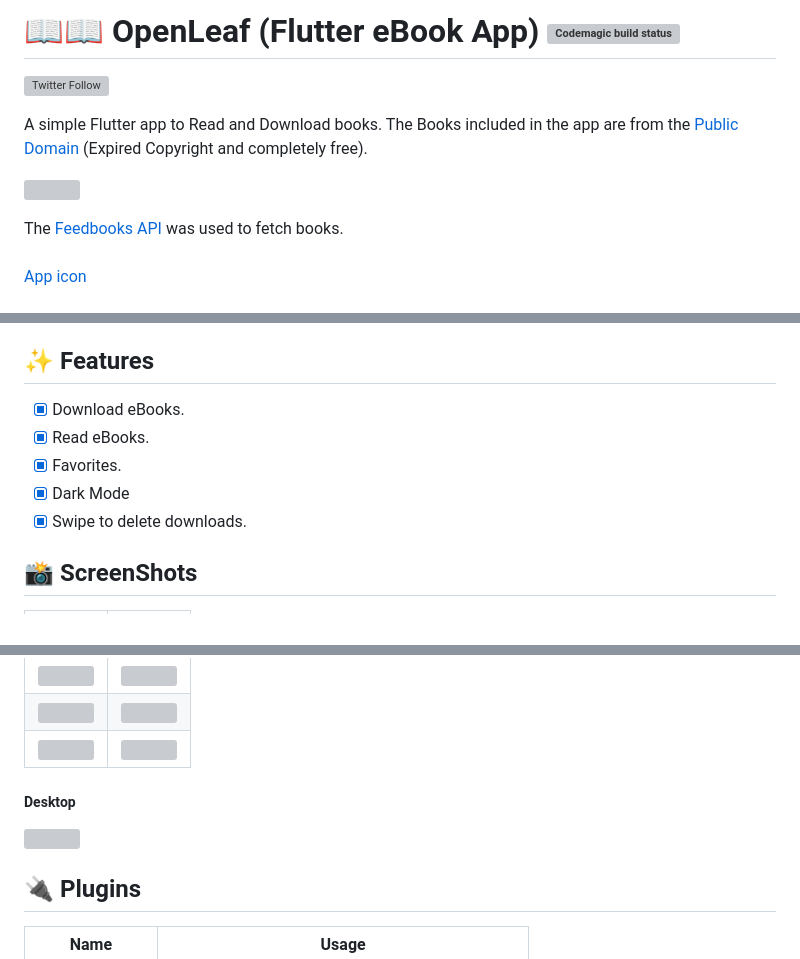
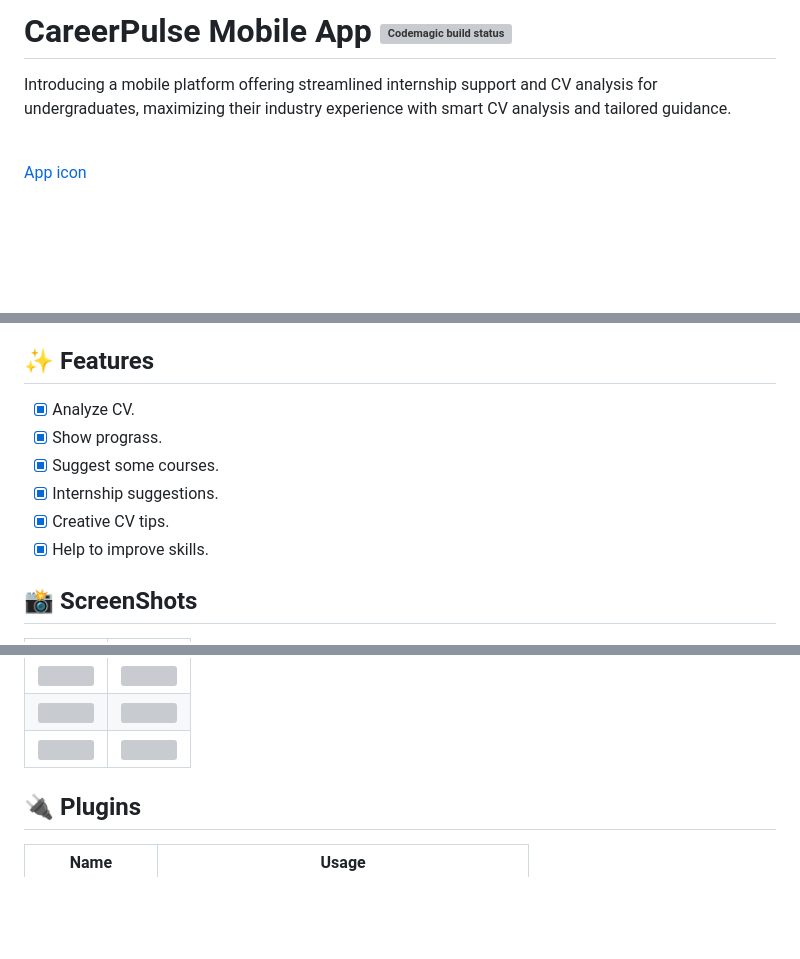
Before and after one commit to AnuV6/CareerPulse-Mobile-App, a Markdown page: README.md, 3 parts joined by grey strips. Drawn GitHub-style; blank space fills up the shorter version; grey boxes are pictures that could not be loaded.

```diff
--- a/README.md
+++ b/README.md
@@ -1,15 +1,7 @@
-# 📖📖 OpenLeaf (Flutter eBook App) [![Codemagic build status](https://api.codemagic.io/apps/5e230defc5faa60315b1df62/5e230defc5faa60315b1df61/status_badge.svg)](https://codemagic.io/apps/5e230defc5faa60315b1df62/5e230defc5faa60315b1df61/latest_build)
+# CareerPulse Mobile App [![Codemagic build status](https://api.codemagic.io/apps/5e230defc5faa60315b1df62/5e230defc5faa60315b1df61/status_badge.svg)](https://codemagic.io/apps/5e230defc5faa60315b1df62/5e230defc5faa60315b1df61/latest_build)
 
-[![Twitter Follow](https://img.shields.io/twitter/follow/iamjideguru.svg?style=social)](https://twitter.com/iamjideguru)
+Introducing a mobile platform offering streamlined internship support and CV analysis for undergraduates, maximizing their industry experience with smart CV analysis and tailored guidance.
 
-A simple Flutter app to Read and Download books. The Books included in the app
-are from the [Public Domain](https://en.wikipedia.org/wiki/Public_domain)
-(Expired Copyright and completely free).
-
-<a href="http://www.feedbooks.com/"><img src="ss/logo_feedbooks.png" width="200"/></a>
-<br>
-
-The [Feedbooks API](http://www.feedbooks.com/api) was used to fetch books. <br>
 <br>
 <a href="https://www.vecteezy.com/vector-art/599678-book-reading-logo-and-symbols-template-icons">App
 icon</a> <br> <br>
@@ -27,11 +19,12 @@ You can download from the appstore if you use an iPhone, iPad or a Mac with Sili
 
 ## ✨ Features
 
-- [x] Download eBooks.
-- [x] Read eBooks.
-- [x] Favorites.
-- [x] Dark Mode
-- [x] Swipe to delete downloads.
+- [x] Analyze CV.
+- [x] Show prograss.
+- [x] Suggest some courses.
+- [x] Internship suggestions.
+- [x] Creative CV tips.
+- [x] Help to improve skills.
 
 ## 📸 ScreenShots
 
@@ -47,5 +40,4 @@ You can download from the appstore if you use an iPhone, iPad or a Mac with Sili
 | <img src="ss/11.png" width="300"> | <img src="ss/12.png" width="300"> |
 | <img src="ss/13.png" width="300"> | <img src="ss/14.png" width="300"> |
 
-##### Desktop
 
```
Also changed, not shown: other parts of README.md (+3 -4 lines).
